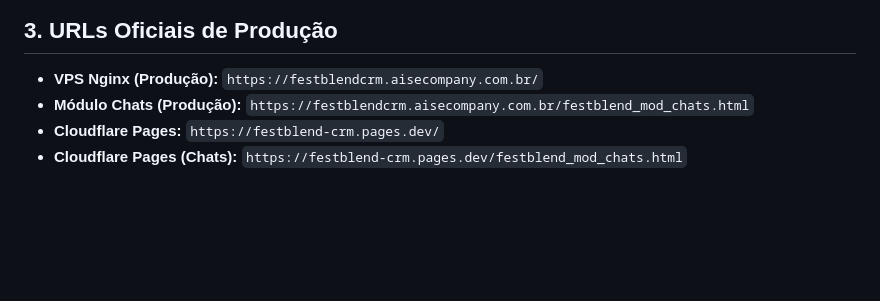
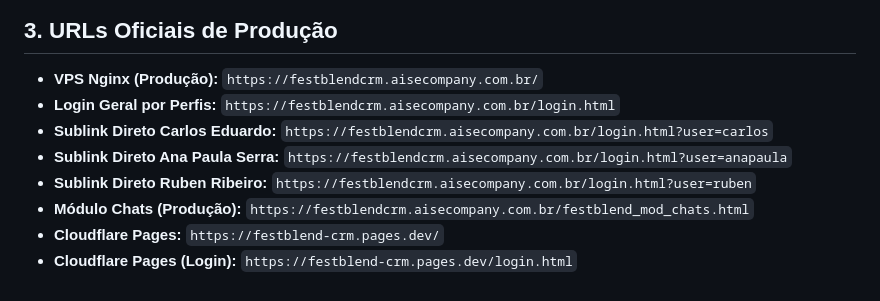
Before and after one commit to sergioserra997-svg/festblend, a Markdown page: audit_deploy_report.md, the part around one of its changes. Rendered like a GitHub page; blank space fills up the shorter version.

Commit message:
docs: laudo de auditoria tecnica de deploy atualizado com hashes das fotos e novo login

```diff
--- a/audit_deploy_report.md
+++ b/audit_deploy_report.md
@@ -55,6 +47,10 @@ A central de conversas da **Festblend Cuiabá 360** foi completamente reconstru
 
 ## 3. URLs Oficiais de Produção
 - **VPS Nginx (Produção):** `https://festblendcrm.aisecompany.com.br/`
+- **Login Geral por Perfis:** `https://festblendcrm.aisecompany.com.br/login.html`
+- **Sublink Direto Carlos Eduardo:** `https://festblendcrm.aisecompany.com.br/login.html?user=carlos`
+- **Sublink Direto Ana Paula Serra:** `https://festblendcrm.aisecompany.com.br/login.html?user=anapaula`
+- **Sublink Direto Ruben Ribeiro:** `https://festblendcrm.aisecompany.com.br/login.html?user=ruben`
 - **Módulo Chats (Produção):** `https://festblendcrm.aisecompany.com.br/festblend_mod_chats.html`
 - **Cloudflare Pages:** `https://festblend-crm.pages.dev/`
-- **Cloudflare Pages (Chats):** `https://festblend-crm.pages.dev/festblend_mod_chats.html`
+- **Cloudflare Pages (Login):** `https://festblend-crm.pages.dev/login.html`
```
Also changed, not shown: other parts of audit_deploy_report.md (+30 -38 lines).
